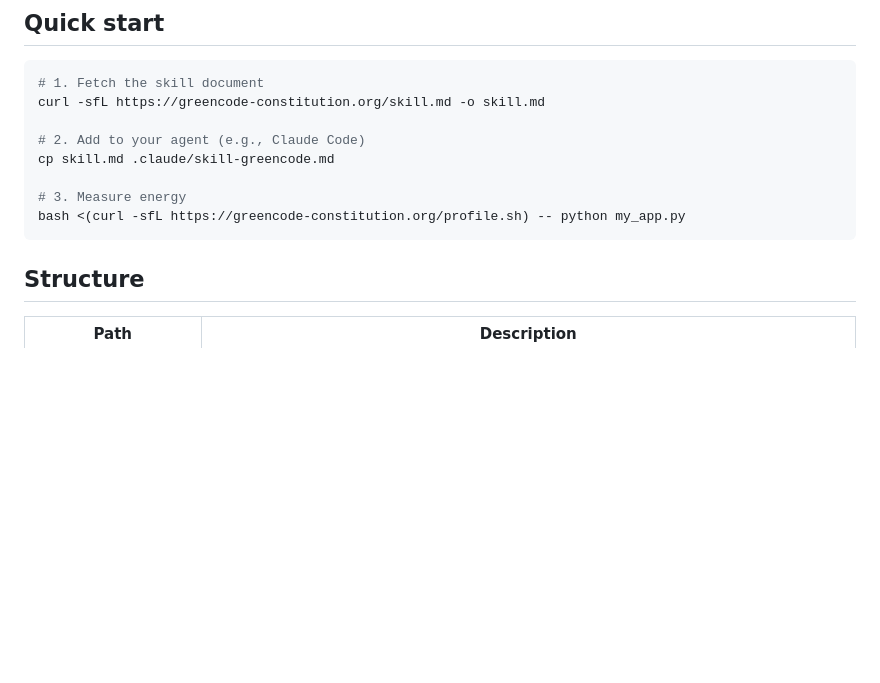
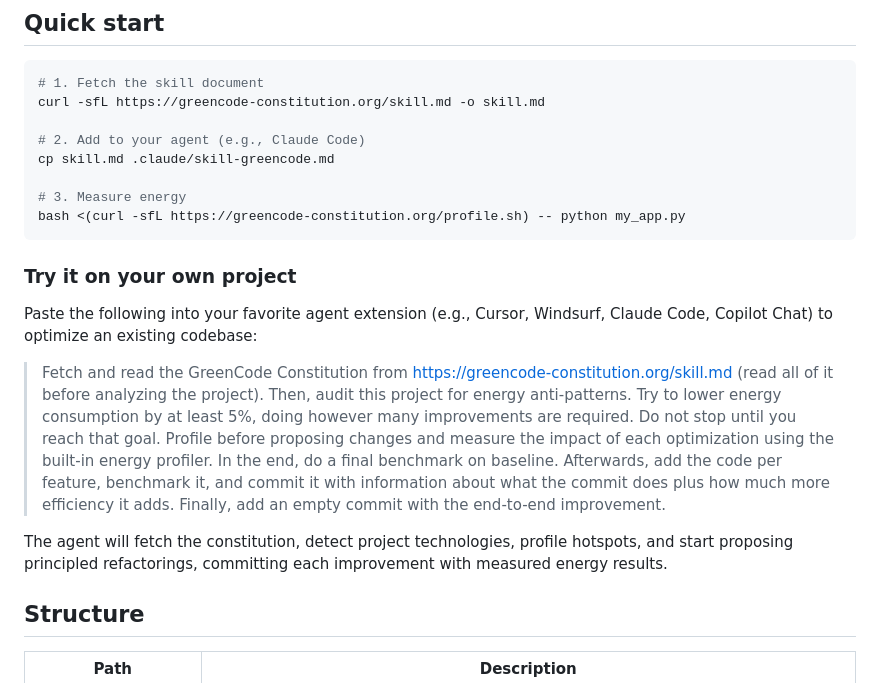
Before and after one commit to greencode-constitution/greencode-constitution, a Markdown page: README.md, the part around the change. Rendered like a GitHub page; blank space fills up the shorter version.

Commit message:
add quickstart prompt to readme
Signed-off-by: Antheas Kapenekakis <git@antheas.dev>

````diff
--- a/README.md
+++ b/README.md
@@ -24,6 +24,26 @@ cp skill.md .claude/skill-greencode.md
 # 3. Measure energy
 bash <(curl -sfL https://greencode-constitution.org/profile.sh) -- python my_app.py
 ```
+
+### Try it on your own project
+
+Paste the following into your favorite agent extension (e.g., Cursor, Windsurf,
+Claude Code, Copilot Chat) to optimize an existing codebase:
+
+> Fetch and read the GreenCode Constitution from
+> https://greencode-constitution.org/skill.md (read all of it before analyzing
+> the project). Then, audit this project for energy anti-patterns. Try to lower
+> energy consumption by at least 5%, doing however many improvements are
+> required. Do not stop until you reach that goal. Profile before proposing
+> changes and measure the impact of each optimization using the built-in energy
+> profiler. In the end, do a final benchmark on baseline. Afterwards, add the
+> code per feature, benchmark it, and commit it with information about what
+> the commit does plus how much more efficiency it adds. Finally, add an empty
+> commit with the end-to-end improvement.
+
+The agent will fetch the constitution, detect project technologies, profile
+hotspots, and start proposing principled refactorings, committing each
+improvement with measured energy results.
 
 ## Structure
 
````
